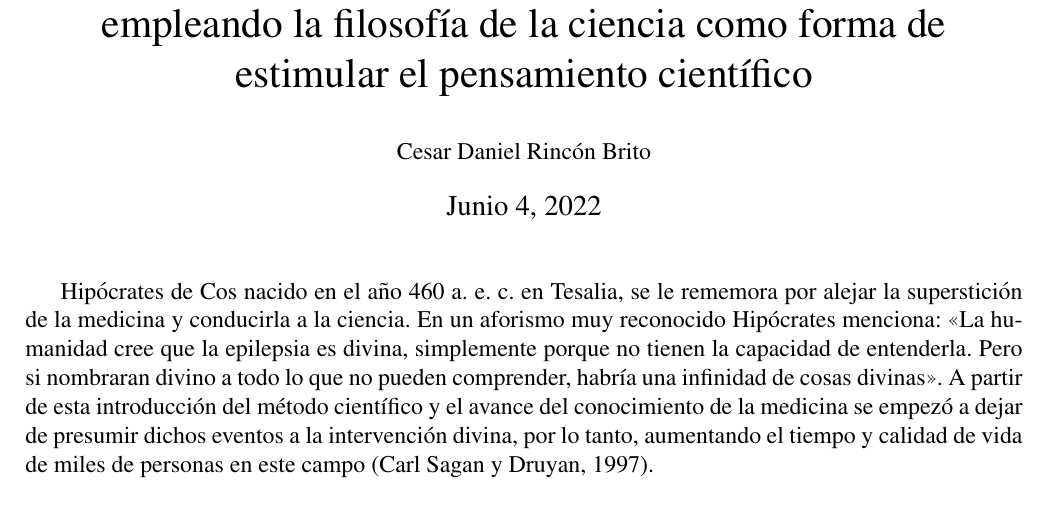
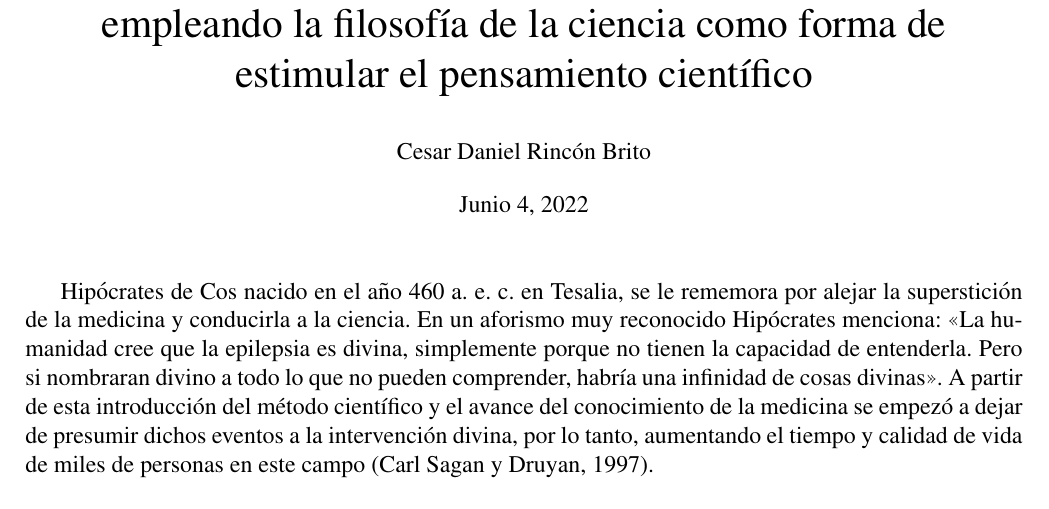
Before and after one commit to danielrincon302/Phd-Filosofia-Ingenieria-y-Ciencia, a LaTeX document (La mentalidad popular del profesional en ingenieria.tex): part of page 1 of 2, cut so that both start at the same text. Compiled offline with pdfLaTeX.

Commit message:
Add files via upload

```diff
--- a/La mentalidad popular del profesional en ingenieria.tex
+++ b/La mentalidad popular del profesional en ingenieria.tex
@@ -29,7 +29,7 @@
 \title{La mentalidad popular del profesional en ingeniería empleando la filosofía de la ciencia como forma de estimular el pensamiento científico}
 \author{\normalsize{Cesar Daniel Rincón Brito}}
 \date{\normalsize{\today}}
-\date{Junio 4, 2022}
+\date{\normalsize{Junio 4, 2022}}
 \maketitle
 
 \thispagestyle{empty}
```
Also changed, not shown: La mentalidad popular del profesional en ingenieria-LAT-PDF.pdf.
